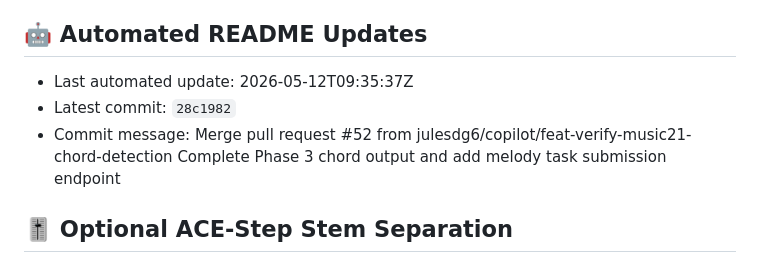
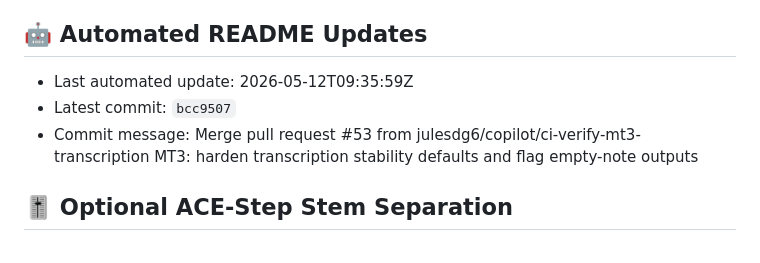
Before and after one commit to julesdg6/shank, a Markdown page: README.md, the part around the change. Rendered like a GitHub page.

Commit message:
docs: update README metadata [skip readme-update]

```diff
--- a/README.md
+++ b/README.md
@@ -150,9 +150,9 @@ This project is for research and personal use. Ensure you have the rights to any
 
 ## 🤖 Automated README Updates
 <!-- readme-update:start -->
-- Last automated update: 2026-05-12T09:35:37Z
-- Latest commit: `28c1982`
-- Commit message: Merge pull request #52 from julesdg6/copilot/feat-verify-music21-chord-detection  Complete Phase 3 chord output and add melody task submission endpoint
+- Last automated update: 2026-05-12T09:35:59Z
+- Latest commit: `bcc9507`
+- Commit message: Merge pull request #53 from julesdg6/copilot/ci-verify-mt3-transcription  MT3: harden transcription stability defaults and flag empty-note outputs
 <!-- readme-update:end -->
 
 ## 🎚 Optional ACE-Step Stem Separation
```
